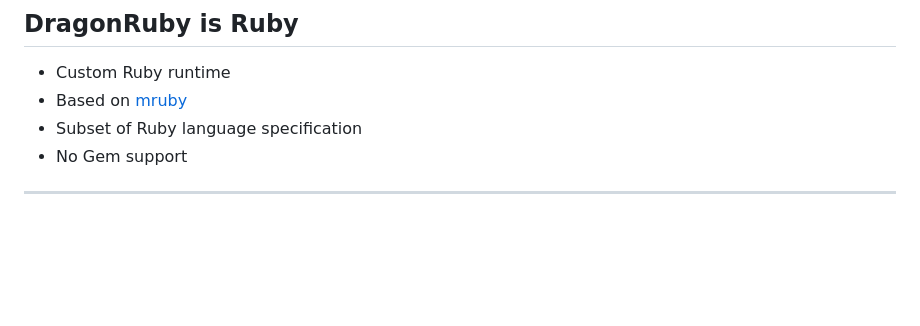
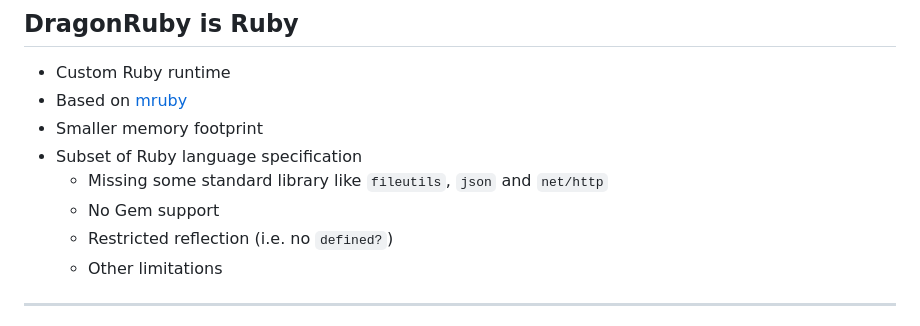
Before and after one commit to kcdragon/authentication-hell, a Markdown page: talks/rubyconf/slides.md, the part around the change. Drawn GitHub-style; blank space fills up the shorter version.

Commit message:
Add limitations to "DragonRuby is Ruby" slide

```diff
--- a/talks/rubyconf/slides.md
+++ b/talks/rubyconf/slides.md
@@ -234,8 +234,12 @@ backgroundSize: contain
 
 - Custom Ruby runtime
 - Based on [mruby](https://mruby.org/)
+- Smaller memory footprint
 - Subset of Ruby language specification
-- No Gem support
+  - Missing some standard library like `fileutils`, `json` and `net/http`
+  - No Gem support
+  - Restricted reflection (i.e. no `defined?`)
+  - Other limitations
 
 ---
 layout: image-right
```
